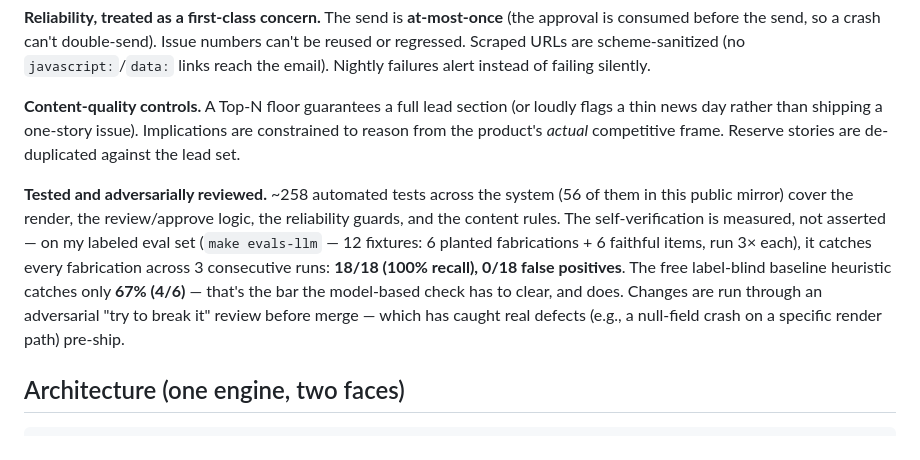
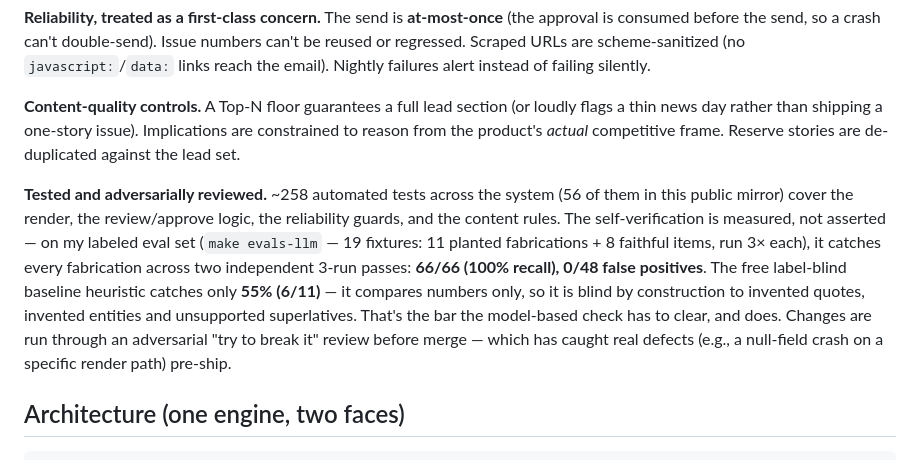
Before and after one commit to jungdjh/newsletter-platform, a Markdown page: README.md, the part around the change. Drawn GitHub-style.

Commit message:
README: update eval claim to the current 19-fixture set
The quoted numbers described a 12-fixture set the harness no longer runs,
so re-running `make evals-llm` produced different figures than the README
claimed.

Now scoped to the set that actually runs: 19 fixtures, 11 planted
fabrications + 8 faithful items, 3 runs each. 66/66 recall and 0/48 false
positives, reproduced across two independent 3-run passes.

The baseline heuristic reads 55% rather than the previous 67% because the
set grew and 5 of the 7 added items are non-numeric fabrications. The
heuristic compares numbers only, so it is blind to those by construction.
Added a clause saying so, so the lower figure is legible as a harder test
rather than a regression.

Co-Authored-By: Claude Opus 5 <noreply@anthropic.com>

```diff
--- a/README.md
+++ b/README.md
@@ -28,7 +28,7 @@ The human is the final editor; the agent never sends unreviewed.
 
 **Content-quality controls.** A Top-N floor guarantees a full lead section (or loudly flags a thin news day rather than shipping a one-story issue). Implications are constrained to reason from the product's *actual* competitive frame. Reserve stories are de-duplicated against the lead set.
 
-**Tested and adversarially reviewed.** ~258 automated tests across the system (56 of them in this public mirror) cover the render, the review/approve logic, the reliability guards, and the content rules. The self-verification is measured, not asserted — on my labeled eval set (`make evals-llm` — 12 fixtures: 6 planted fabrications + 6 faithful items, run 3× each), it catches every fabrication across 3 consecutive runs: **18/18 (100% recall), 0/18 false positives**. The free label-blind baseline heuristic catches only **67% (4/6)** — that's the bar the model-based check has to clear, and does. Changes are run through an adversarial "try to break it" review before merge — which has caught real defects (e.g., a null-field crash on a specific render path) pre-ship.
+**Tested and adversarially reviewed.** ~258 automated tests across the system (56 of them in this public mirror) cover the render, the review/approve logic, the reliability guards, and the content rules. The self-verification is measured, not asserted — on my labeled eval set (`make evals-llm` — 19 fixtures: 11 planted fabrications + 8 faithful items, run 3× each), it catches every fabrication across two independent 3-run passes: **66/66 (100% recall), 0/48 false positives**. The free label-blind baseline heuristic catches only **55% (6/11)** — it compares numbers only, so it is blind by construction to invented quotes, invented entities and unsupported superlatives. That's the bar the model-based check has to clear, and does. Changes are run through an adversarial "try to break it" review before merge — which has caught real defects (e.g., a null-field crash on a specific render path) pre-ship.
 
 ## Architecture (one engine, two faces)
 
```
